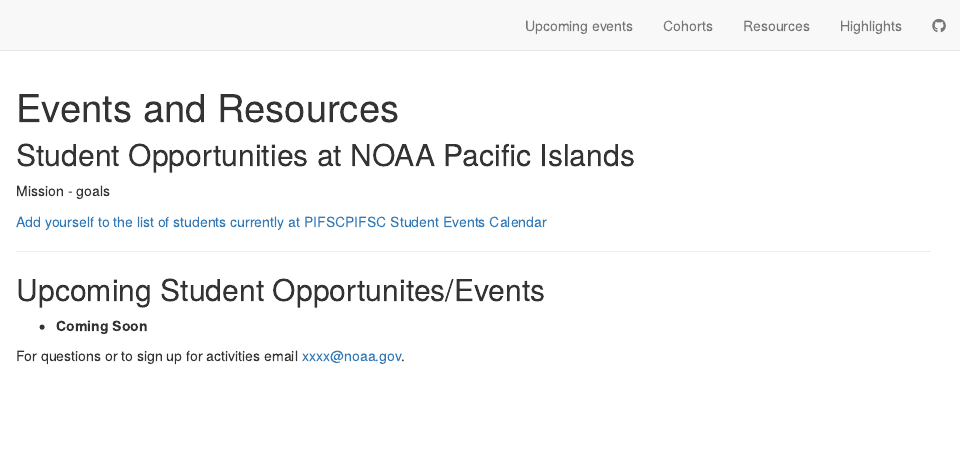
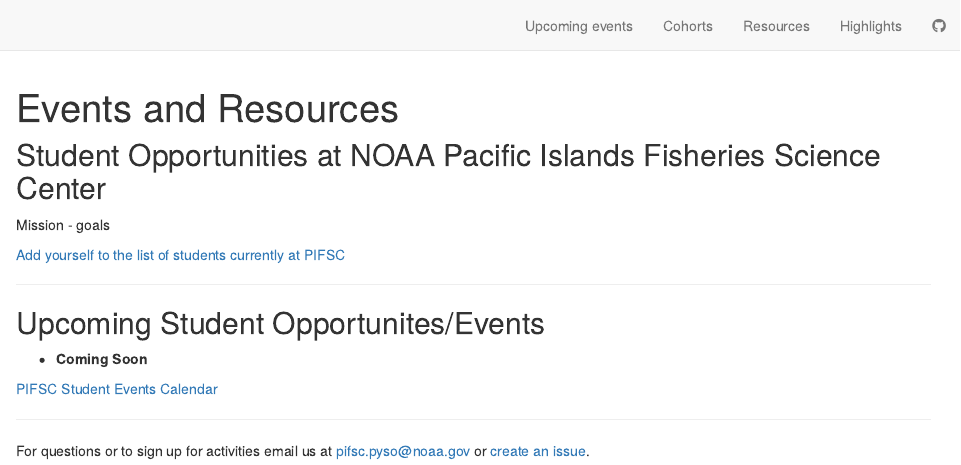
Before and after one commit to noaa-pifsc/StudentOpportunities, an R Markdown document (index.Rmd): the page in a window 1100 px wide, from its top. Rendered offline with R 4.5, knitr and Pandoc, with nearby package versions; drawn as R Markdown's standard HTML page in place of the format the file asks for.

Commit message:
Formatting edits and added calendar link

```diff
--- a/_site.yml
+++ b/_site.yml
@@ -1,5 +1,5 @@
-name: "NOAA Pacific Islands Student Opportunities"
-title: "NOAA Pacific Islands Student Opportunities"
+name: "NOAA PIFSC Student Opportunities"
+title: "NOAA PIFSC Student Opportunities"
 description: |
   Student events and resources
 favicon: favicon.ico
--- a/index.Rmd
+++ b/index.Rmd
@@ -32,31 +32,20 @@
 </style>
 
 <div>
-## Student Opportunities at NOAA Pacific Islands
+## Student Opportunities at NOAA Pacific Islands Fisheries Science Center
 
 Mission - goals
 
-<!-- the alignment here is funky.  still working on fixing it.... -->
-<div style="float: left">[Add yourself to the list of students currently at PIFSC](https://docs.google.com/spreadsheets/d/1Ki91FEhA06jYTgf1UhyDp1M1mjfH6cQlDGsMWSgbmuU/edit?usp=sharing)</div>
-<p></p>
-<div style="float: left">[PIFSC Student Events Calendar]()
-</div>
+[Add yourself to the list of students currently at PIFSC](https://docs.google.com/spreadsheets/d/1Ki91FEhA06jYTgf1UhyDp1M1mjfH6cQlDGsMWSgbmuU/edit?usp=sharing)
 
-<p></p>
-<br/>
 <hr>
-
 ## Upcoming Student Opportunites/Events
 
 * **Coming Soon**
 
+[PIFSC Student Events Calendar](https://calendar.google.com/calendar/u/0?cid=Y18zYzJhOWRmZDc4MjVjNTZmOTdjNWE0ZmI2ZTZhMTY0OWYzZTM1ODMyMmY2NzBmYTExZjI1MWNjNTE4MDlmOGJlQGdyb3VwLmNhbGVuZGFyLmdvb2dsZS5jb20)
 
+<hr>
 
-For questions or to sign up for activities email xxxx@noaa.gov.
-<!-- Just an idea: we could have people create an issue to be added. -->
-<!-- Or give them the option to create an issue? -->
-
-
-</div>
-
-<br/><br/>
+For questions or to sign up for activities email us at [pifsc.pyso@noaa.gov](pifsc.pyso@noaa.gov)
+or [create an issue](https://github.com/noaa-pifsc/StudentOpportunities/issues).
```
Also changed, not shown: 1 other file.
